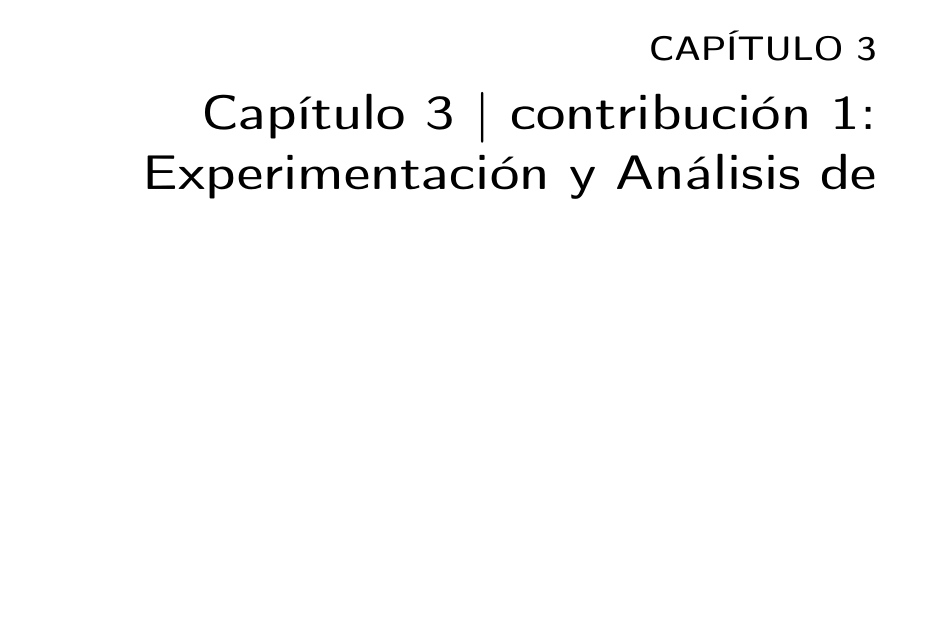
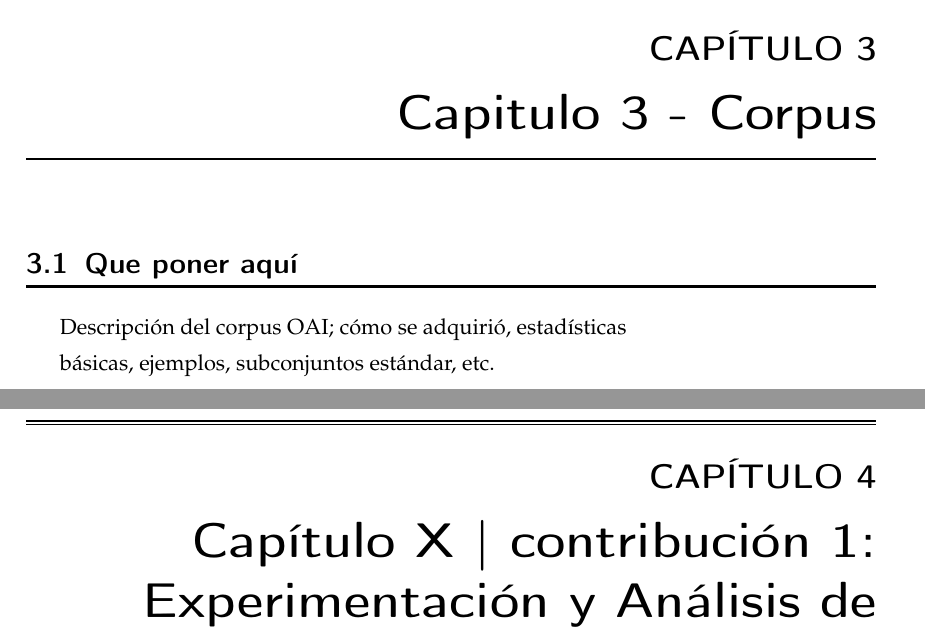
Before and after one commit to Tempus23/Radiography_TFG, a LaTeX thesis (documentos/memoria_latex/memoria_tfg.tex): part of page 17 of 31 before the commit and two parts of pages 17 and 19 of 33 after it, the two joined at a grey line, cut so that both start at the same text, the shorter picture padded with empty space. Compiled offline with pdfLaTeX.

Commit message:
Update LaTeX document structure and add new chapter for corpus description

```diff
--- a/documentos/memoria_latex/memoria_tfg.tex
+++ b/documentos/memoria_latex/memoria_tfg.tex
@@ -46,6 +46,8 @@
          {Palabras clave en español} % español
          {Keywords in English}       % inglés
 
+% Añade esto en el preámbulo (antes de \begin{document})
+\setcounter{tocdepth}{1} % Muestra solo capítulos y secciones en el índice
 \begin{document}
 
 %%%%%%%%%%%%%%%%%%%%%%%%%%%%%%%%%%%%%%%%%%%%%%%%%%%%%%%%%%%%%%%%%%%%%%%%%%%%%%%
@@ -287,7 +289,13 @@ En conclusión, la combinación de ML y CV ha abierto nuevas posibilidades en el
 %                      PRIMERA CONTRIBUCIÓN (OBJETIVO 1)                      %
 %%%%%%%%%%%%%%%%%%%%%%%%%%%%%%%%%%%%%%%%%%%%%%%%%%%%%%%%%%%%%%%%%%%%%%%%%%%%%%%
 
-\chapter{Capítulo 3 | contribución 1: Experimentación y Análisis de Resultados}
+\chapter{Capitulo 3 - Corpus}
+\section{Que poner aquí}
+Descripción del corpus OAI; cómo se adquirió, estadísticas
+
+básicas, ejemplos, subconjuntos estándar, etc.
+
+\chapter{Capítulo X | contribución 1: Experimentación y Análisis de Resultados}
 
 \section{Introducción}
 En este capítulo se presentan los experimentos realizados para evaluar el desempeño de diversas arquitecturas de redes neuronales en la detección de artrosis en rodillas. Con el objetivo de aportar evidencia empírica para la detección temprana de la enfermedad, se han probado variantes de modelos EfficientNet y ResNet utilizando dos estrategias de entrenamiento: el uso de pesos pre-entrenados (transfer learning) y el entrenamiento desde cero (\textit{from scratch}). Los experimentos se han llevado a cabo sobre el conjunto de datos Mendeley \cite{chen2018knee} y se han tomado como referencia las aportaciones teóricas y experimentales descritas en \cite{efficientnet_paper}.
```
Also changed, not shown: documentos/memoria_latex/memoria_tfg.tex (2 more changed lines), 1 other file.
